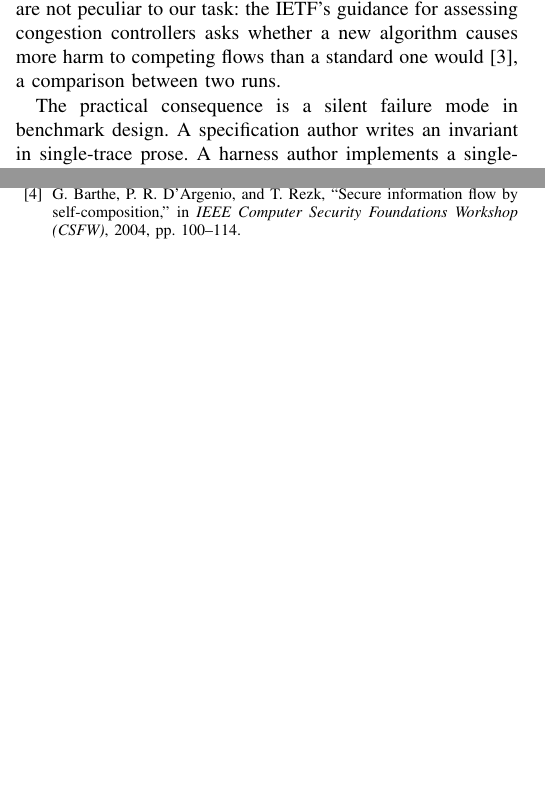
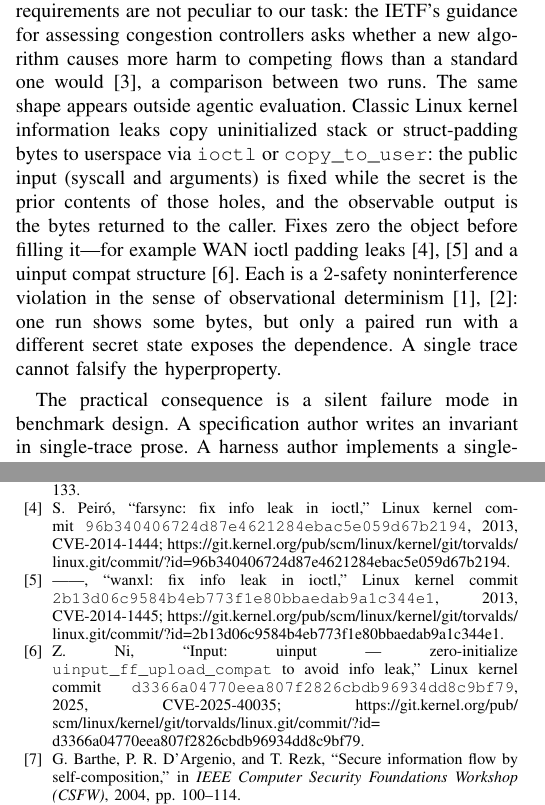
Before and after one commit to pandeyaby/DIPTYCH, a LaTeX paper (paper/one-trace-is-not-enough.tex): two parts of the columns of pages 1 and 8 of 9, joined at a grey line, cut so that both start at the same text, the shorter picture padded with empty space. Compiled offline with pdfLaTeX.

Commit message:
Paper: Linux kernel info-leak motivation (2-safety) (#38)
* Paper: add Linux kernel info-leak motivation (2-safety)

Cite three verified memset/zero-init fixes for uninitialized padding
leaked via ioctl/copy_to_user, framed as observational-determinism
violations that one trace cannot falsify.

Co-authored-by: Abhinav Pandey <pandey.aby@gmail.com>

* Paper: correct farsync bib author to Salva Peiró

Commit 96b340406724 is authored by Salva Peiró (torvalds/linux);
wanxl and uinput authors already matched commit metadata.

Co-authored-by: Abhinav Pandey <pandey.aby@gmail.com>

---------

Co-authored-by: Cursor Agent <cursoragent@cursor.com>

```diff
--- a/paper/one-trace-is-not-enough.tex
+++ b/paper/one-trace-is-not-enough.tex
@@ -129,6 +129,19 @@
 	guidance for assessing congestion controllers asks whether a new
 	algorithm causes more harm to competing flows than a standard one
 	would \cite{rfc9743}, a comparison between two runs.
+	The same shape appears outside agentic evaluation. Classic Linux
+	kernel information leaks copy uninitialized stack or struct-padding
+	bytes to userspace via \texttt{ioctl} or \texttt{copy\_to\_user}: the
+	public input (syscall and arguments) is fixed while the secret is the
+	prior contents of those holes, and the observable output is the bytes
+	returned to the caller. Fixes zero the object before filling it---for
+	example WAN ioctl padding leaks
+	\cite{linux-cve-2014-1444,linux-cve-2014-1445} and a uinput compat
+	structure \cite{linux-cve-2025-40035}. Each is a $2$-safety
+	noninterference violation in the sense of observational determinism
+	\cite{clarkson2010,zdancewic2003}: one run shows some bytes, but only
+	a paired run with a different secret state exposes the dependence.
+	A single trace cannot falsify the hyperproperty.
 
 	The practical consequence is a silent failure mode in benchmark design. A
 	specification author writes an invariant in single-trace prose. A harness
```
Also changed, not shown: paper/refs.bib (+26 -0 lines).
